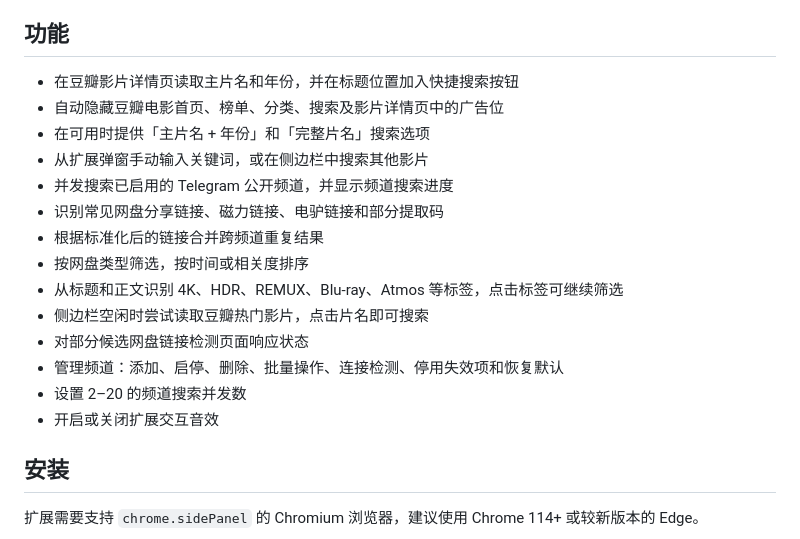
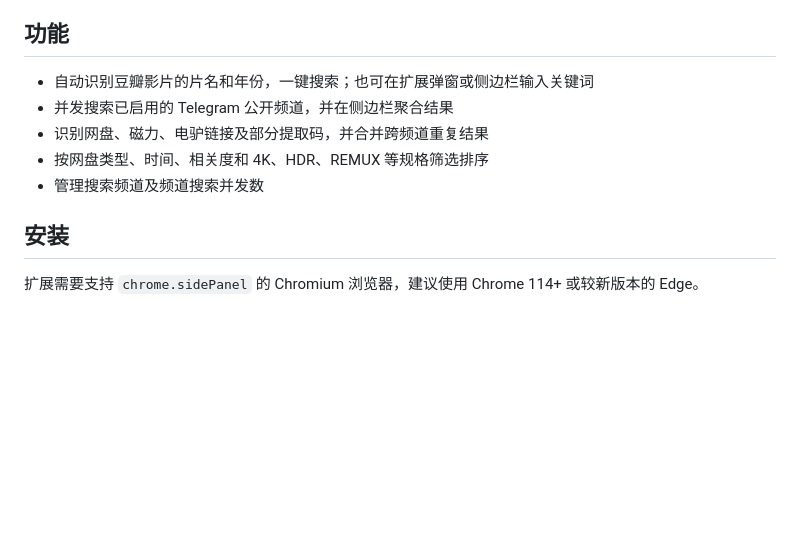
Before and after one commit to Kamiyd/DBPanso, a Markdown page: README.md, the part around the change. Drawn GitHub-style; blank space fills up the shorter version.

Commit message:
Simplify README feature list

```diff
--- a/README.md
+++ b/README.md
@@ -8,20 +8,11 @@
 
 ## 功能
 
-- 在豆瓣影片详情页读取主片名和年份，并在标题位置加入快捷搜索按钮
-- 自动隐藏豆瓣电影首页、榜单、分类、搜索及影片详情页中的广告位
-- 在可用时提供「主片名 + 年份」和「完整片名」搜索选项
-- 从扩展弹窗手动输入关键词，或在侧边栏中搜索其他影片
-- 并发搜索已启用的 Telegram 公开频道，并显示频道搜索进度
-- 识别常见网盘分享链接、磁力链接、电驴链接和部分提取码
-- 根据标准化后的链接合并跨频道重复结果
-- 按网盘类型筛选，按时间或相关度排序
-- 从标题和正文识别 4K、HDR、REMUX、Blu-ray、Atmos 等标签，点击标签可继续筛选
-- 侧边栏空闲时尝试读取豆瓣热门影片，点击片名即可搜索
-- 对部分候选网盘链接检测页面响应状态
-- 管理频道：添加、启停、删除、批量操作、连接检测、停用失效项和恢复默认
-- 设置 2–20 的频道搜索并发数
-- 开启或关闭扩展交互音效
+- 自动识别豆瓣影片的片名和年份，一键搜索；也可在扩展弹窗或侧边栏输入关键词
+- 并发搜索已启用的 Telegram 公开频道，并在侧边栏聚合结果
+- 识别网盘、磁力、电驴链接及部分提取码，并合并跨频道重复结果
+- 按网盘类型、时间、相关度和 4K、HDR、REMUX 等规格筛选排序
+- 管理搜索频道及频道搜索并发数
 
 ## 安装
 
```
